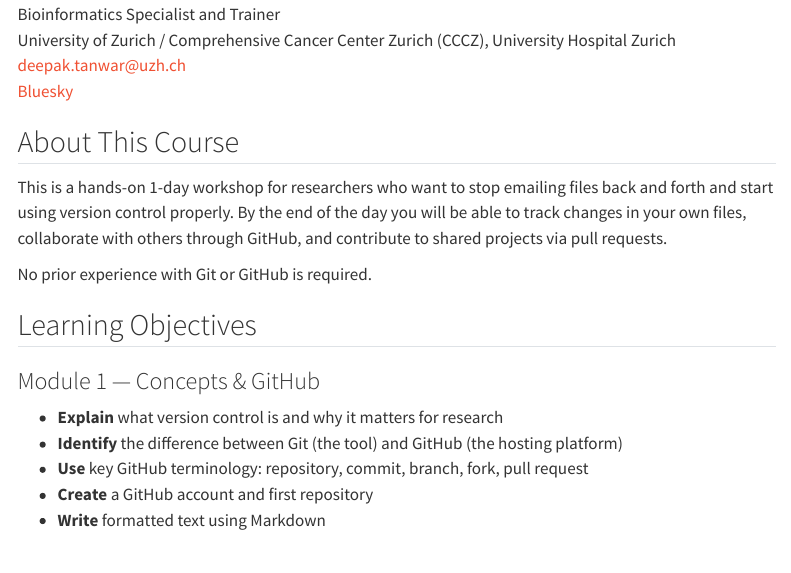
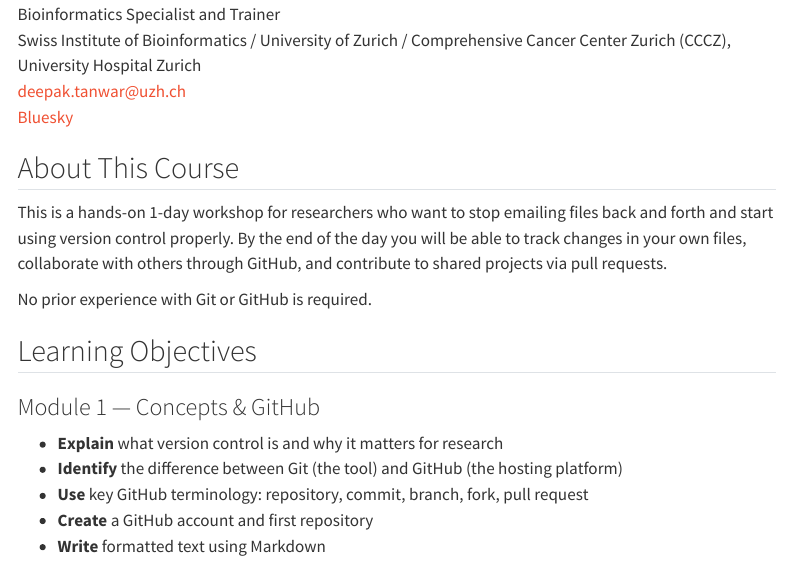
Before and after one commit to DQBM-CCCZ/intro_git_github, a Quarto document (index.qmd): the page in a window 1100 px wide, from 490 px down. Rendered offline with R 4.5, knitr and Pandoc in place of Quarto, with nearby package versions; menus at the side of the page are left out.

Commit message:
Include SIB affiliation with CCCZ and University Hospital Zurich
Co-authored-by: dktanwar <dktanwar@users.noreply.github.com>

```diff
--- a/index.qmd
+++ b/index.qmd
@@ -16,7 +16,7 @@ Welcome to the course website for **Introduction to Git and GitHub**, including
 
 Deepak Tanwar <a href="https://orcid.org/0000-0001-8036-1989" target="_blank"><img alt="ORCID logo" src="https://info.orcid.org/wp-content/uploads/2019/11/orcid_16x16.png" width="16" height="16" /></a><br>
 Bioinformatics Specialist and Trainer<br>
-University of Zurich / Comprehensive Cancer Center Zurich (CCCZ), University Hospital Zurich<br>
+Swiss Institute of Bioinformatics / University of Zurich / Comprehensive Cancer Center Zurich (CCCZ), University Hospital Zurich<br>
 [deepak.tanwar@uzh.ch](mailto:deepak.tanwar@uzh.ch)<br>
 [Bluesky](http://dktanwar.bsky.social/)
 
```
Also changed, not shown: README.md, docs/search.json, 1 other file.
